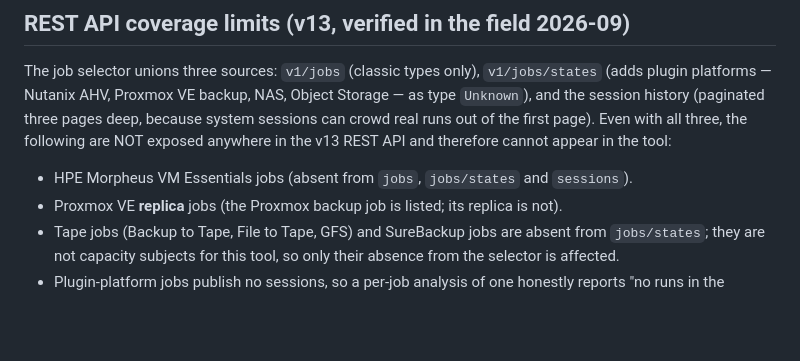
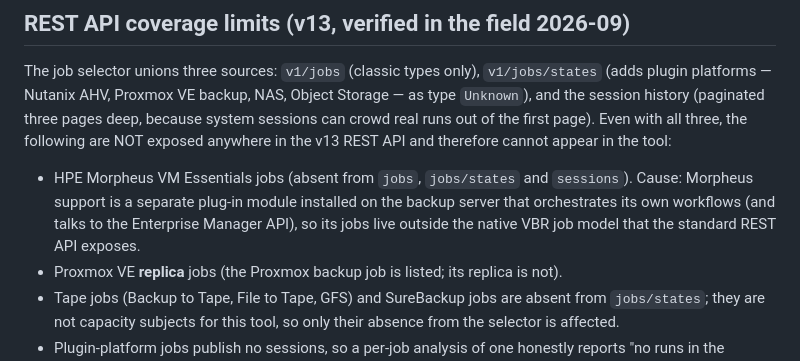
Before and after one commit to martinljor/yogabench, a Markdown page: docs/capacity-model-spec.md, the part around the change. Drawn GitHub-style; blank space fills up the shorter version.

Commit message:
docs: Morpheus jobs are invisible to the VBR REST API because the support is a plug-in module

```diff
--- a/docs/capacity-model-spec.md
+++ b/docs/capacity-model-spec.md
@@ -222,7 +222,7 @@ El JSON de diagnóstico ahora incluye `analyzed`: los veredictos por job y el as
 
 The job selector unions three sources: `v1/jobs` (classic types only), `v1/jobs/states` (adds plugin platforms — Nutanix AHV, Proxmox VE backup, NAS, Object Storage — as type `Unknown`), and the session history (paginated three pages deep, because system sessions can crowd real runs out of the first page). Even with all three, the following are NOT exposed anywhere in the v13 REST API and therefore cannot appear in the tool:
 
-- HPE Morpheus VM Essentials jobs (absent from `jobs`, `jobs/states` and `sessions`).
+- HPE Morpheus VM Essentials jobs (absent from `jobs`, `jobs/states` and `sessions`). Cause: Morpheus support is a separate plug-in module installed on the backup server that orchestrates its own workflows (and talks to the Enterprise Manager API), so its jobs live outside the native VBR job model that the standard REST API exposes.
 - Proxmox VE **replica** jobs (the Proxmox backup job is listed; its replica is not).
 - Tape jobs (Backup to Tape, File to Tape, GFS) and SureBackup jobs are absent from `jobs/states`; they are not capacity subjects for this tool, so only their absence from the selector is affected.
 - Plugin-platform jobs publish no sessions, so a per-job analysis of one honestly reports "no runs in the window"; only their name, type and last result (from `jobs/states`) are available.
```
